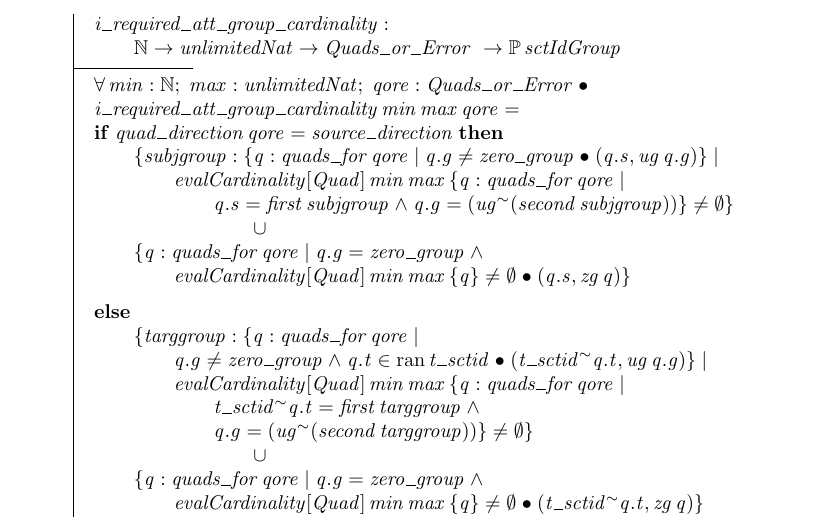
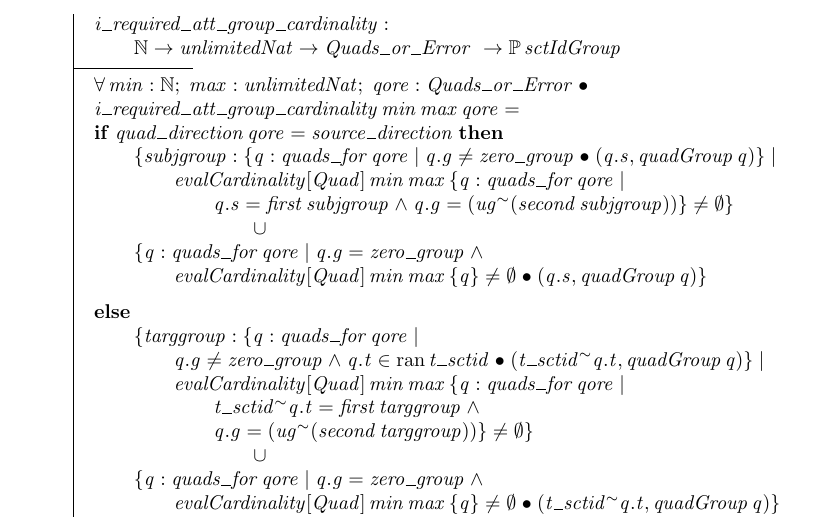
Before and after one commit to hsolbrig/FormalExpressionSpec, a LaTeX document (Spec.tex): part of page 30 of 41, cut so that both start at the same text. The pictures show the PDF file Spec.pdf that the author committed with the source.

Commit message:
Undid a previous fix

```diff
--- a/Spec.tex
+++ b/Spec.tex
@@ -1285,22 +1285,22 @@ $i\_required\_att\_group\_cardinality$ returns the set of subject or target scti
    \forall min : \nat; max : unlimitedNat; qore : Quads\_or\_Error  @ \\
 i\_required\_att\_group\_cardinality~min~max~qore = \\
 \IF quad\_direction~qore = source\_direction \THEN \\
-\t1 \{subjgroup :  \{q : quads\_for~qore | q.g \neq zero\_group @ (q.s, ug~ q.g) \} | \\
+\t1 \{subjgroup :  \{q : quads\_for~qore | q.g \neq zero\_group @ (q.s, quadGroup~ q) \} | \\
 \t2 evalCardinality[Quad]~min~max~ \{q : quads\_for~qore | \\
 \t3 q.s = first~subjgroup \land q.g = (ug \inv (second~subjgroup))\} \neq \emptyset \}  \\
 \t4 \cup \\
 \t1 \{q : quads\_for~qore | q.g = zero\_group \land  \\
-\t2 evalCardinality[Quad]~min~max~\{q\} \neq \emptyset @ (q.s, zg~ q) \} \\
+\t2 evalCardinality[Quad]~min~max~\{q\} \neq \emptyset @ (q.s, quadGroup~ q) \} \\
 \also
 \ELSE \\
 \t1 \{targgroup :  \{q : quads\_for~qore | \\
-\t2 q.g \neq zero\_group \land q.t \in \ran t\_sctid @ (t\_sctid \inv q.t, ug~q.g) \} | \\
+\t2 q.g \neq zero\_group \land q.t \in \ran t\_sctid @ (t\_sctid \inv q.t, quadGroup~ q) \} | \\
 \t2 evalCardinality[Quad]~min~max~ \{q : quads\_for~qore | \\
 \t3 t\_sctid \inv q.t = first~targgroup \land \\
 \t3 q.g = (ug \inv (second~targgroup))\} \neq \emptyset \} \\
 \t4 \cup \\
 \t1 \{q : quads\_for~qore | q.g = zero\_group \land  \\
-\t2 evalCardinality[Quad]~min~max~\{q\} \neq \emptyset @ (t\_sctid \inv q.t, zg~q) \} \\
+\t2 evalCardinality[Quad]~min~max~\{q\} \neq \emptyset @ (t\_sctid \inv q.t, quadGroup~ q) \} \\
 \end{axdef}
 
 \noindent
```
Also changed, not shown: Spec.pdf.
